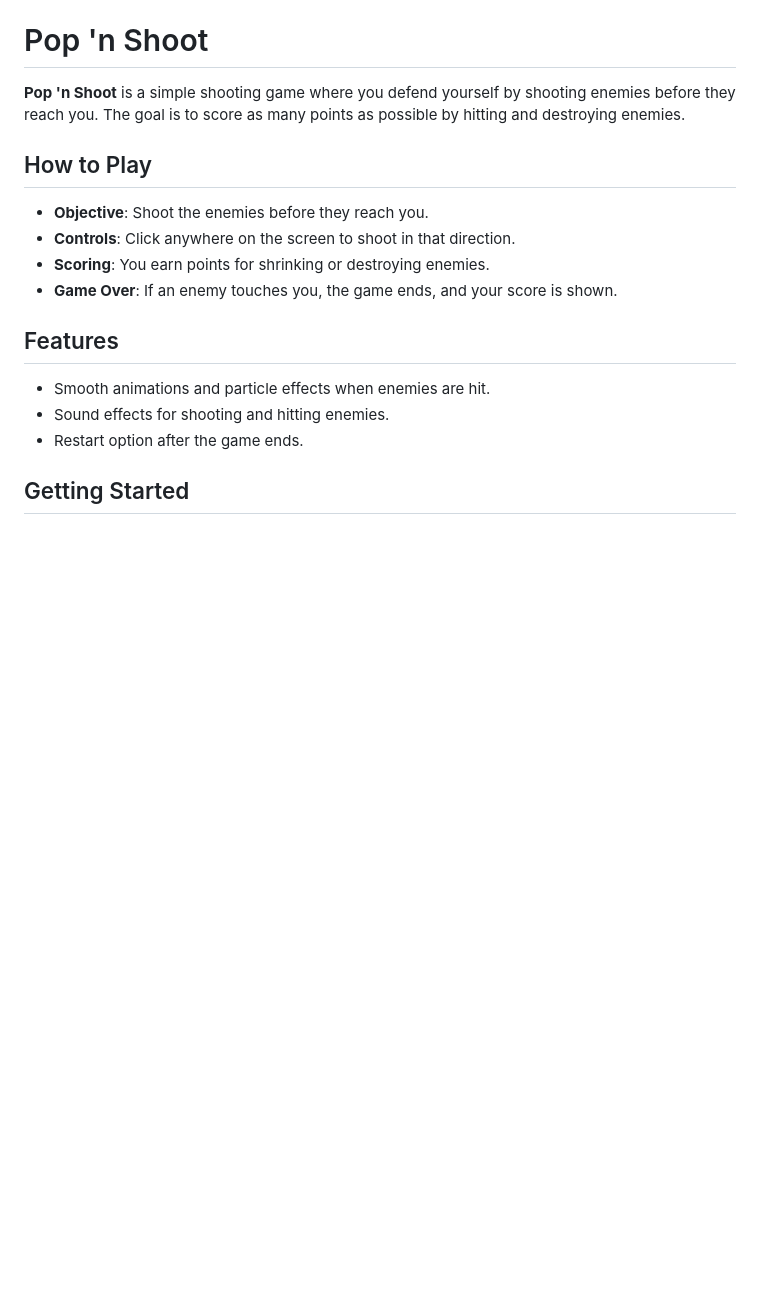
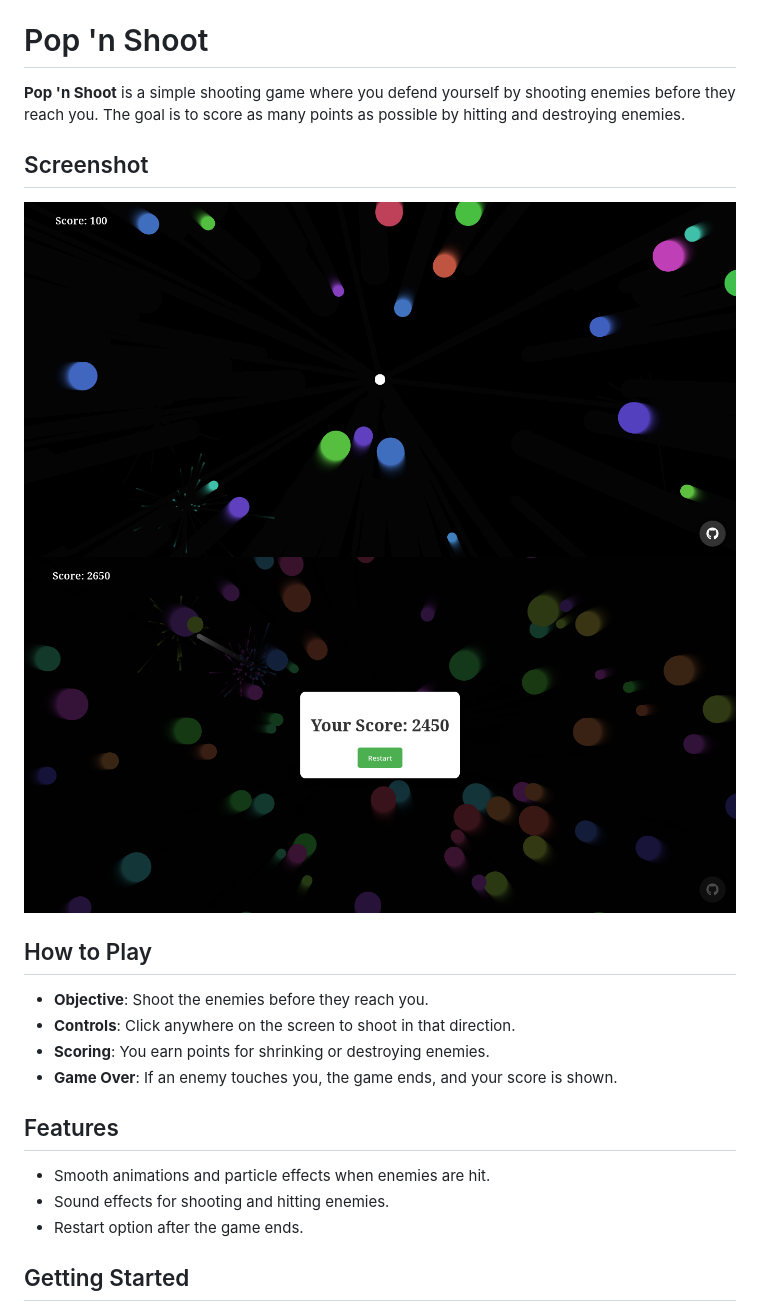
Before and after one commit to baralchirag/Pop-n-Shoot, a Markdown page: README.md, the part around the change. GitHub-like rendering; pictures changed too: images/Screenshot 2024-09-28 at 02-57-18 Pop 'n Shoot.png (added), images/Screenshot 2024-09-28 at 02-58-06 Pop 'n Shoot.png (added); blank space fills up the shorter version.

Commit message:
ss

```diff
--- a/README.md
+++ b/README.md
@@ -1,6 +1,11 @@
 # Pop 'n Shoot
 
 **Pop 'n Shoot** is a simple shooting game where you defend yourself by shooting enemies before they reach you. The goal is to score as many points as possible by hitting and destroying enemies.
+
+## Screenshot
+
+![Gameplay](./images/Screenshot%202024-09-28%20at%2002-57-18%20Pop%20'n%20Shoot.png)
+![Gameplay](./images/Screenshot%202024-09-28%20at%2002-58-06%20Pop%20'n%20Shoot.png)
 
 ## How to Play
 
```
